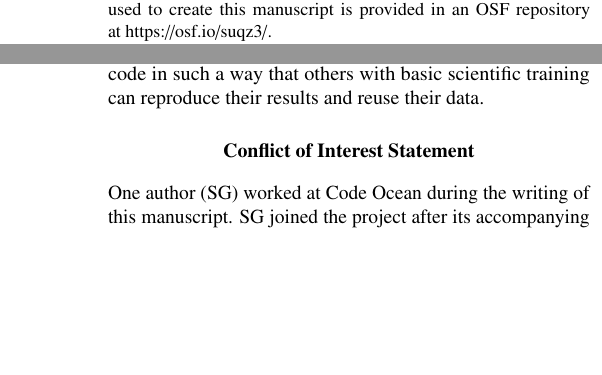
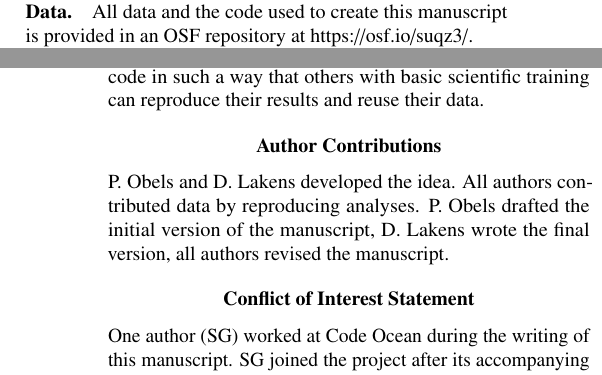
Before and after one commit to Lakens/reproducing_registered_reports, a LaTeX paper (reproducing_registered_reports.tex): two parts of the columns of pages 1 and 7 of 8 before the commit and two parts of the columns of pages 2 and 7 of 8 after it, joined at a grey line, cut at the place of the change, the shorter picture padded with empty space. Compiled offline with pdfLaTeX.

Commit message:
submission

```diff
--- a/reproducing_registered_reports.tex
+++ b/reproducing_registered_reports.tex
@@ -91,7 +91,7 @@
 \setlength{\longtablewidth}{1in}
 \newcommand{\getlongtablewidth}{\begingroup \ifcsname LT@\roman{LT@tables}\endcsname \global\longtablewidth=0pt \renewcommand{\LT@entry}[2]{\global\advance\longtablewidth by ##2\relax\gdef\LastLTentrywidth{##2}}\@nameuse{LT@\roman{LT@tables}} \fi \endgroup}
 
-\authornote{This work was supported by the Netherlands Organization for Scientific Research (NWO) VIDI grant 452-17-013. All code used to create this manuscript is provided in an OSF repository at \url{https://osf.io/suqz3/}.
+\authornote{This work was supported by the Netherlands Organization for Scientific Research (NWO) VIDI grant 452-17-013.
 
 Correspondence concerning this article should be addressed to Daniel Lakens, ATLAS 9.402, 5600 MB, Eindhoven, The Netherlands. E-mail: \href{mailto:D.Lakens@tue.nl}{\nolinkurl{D.Lakens@tue.nl}}}
 
@@ -122,6 +122,11 @@ The novelty of Registered Reports may attract early adopters who are also explor
 \subsubsection{The Current Research}\label{the-current-research}}
 
 Our main objective was to examine how reusable data and code underlying Registered Reports are, based solely on the information provided in those articles. We examined how many authors voluntarily shared data and code, and the extent to which we could reproduce reported analyses without contacting the original authors. While reproducing the results reported in Registered Reports, we kept track of factors that facilitated reproducibility or that made reproducing results more difficult. We report these qualitative findings with an aim to highlight how current practices can be improved.
+
+\hypertarget{data}{%
+\subsubsection{Data}\label{data}}
+
+All data and the code used to create this manuscript is provided in an OSF repository at \url{https://osf.io/suqz3/}.
 
 \hypertarget{method}{%
 \subsubsection{Method}\label{method}}
@@ -189,6 +194,11 @@ Another useful technology is RMarkdown, which enable researchers to write fully
 Finally, journals that value reproducibility might find it worthwhile to check whether the data and analysis code shared with a submission can be used to reproduce the results. The average time it took our team to check that the analysis code could reproduce the results reported in the paper was 24 minutes. This is slightly shorter than the time it took Hardwicke and colleagues (2018), who estimated (without keeping track of the time explicitly) that reproducibility reports took between 2 and 25 person-hours, depending on whether the paper eventually fell in the reproducible or not-reproducible category, and whether author assistance was needed. One major difference between our approaches is that we did not write \enquote{reproducibility reports} for each article. Documenting the process of reproducing a paper adds transparency and allows others to check the the decisions about every value in an article. Whether such a level of detail is worth the additional time investment of documenting each reported value is a cost-benefit analysis that journals should make for themselves. The required time might be reduced by explicitly asking authors to submit files in a format or structure that facilitates such checks, or automating part of the work that is needed to check the reproducibility of results. Overall, we feel that the time required for a basic check of the reproducibility of manuscripts (i.e., where one checks whether the \emph{main} results in the paper are reproduced by the analysis scripts, but without documenting this step at the level of each individual number) is a surmountable hurdle for journals, and would substantially improve the computational reproducibility of the published literature.
 
 In addition to novel technologies, most progress can probably be made by developing standards within research communities, and educating researchers about best practices that guarantee reproducibility. Most researchers are not trained in reproducible data analysis, and cannot be expected to invent best practices from scratch. As good examples appear in the published literature over time, and best practices within subdisciplines crystalize, standards should emerge that improve reproducibility, and that allow researchers to share data and code in such a way that others with basic scientific training can reproduce their results and reuse their data.
+
+\hypertarget{author-contributions}{%
+\section{Author Contributions}\label{author-contributions}}
+
+P. Obels and D. Lakens developed the idea. All authors contributed data by reproducing analyses. P. Obels drafted the initial version of the manuscript, D. Lakens wrote the final version, all authors revised the manuscript.
 
 \hypertarget{conflict-of-interest-statement}{%
 \section{Conflict of Interest Statement}\label{conflict-of-interest-statement}}
```
Also changed, not shown: reproducing_registered_reports.pdf, 1 other file.
